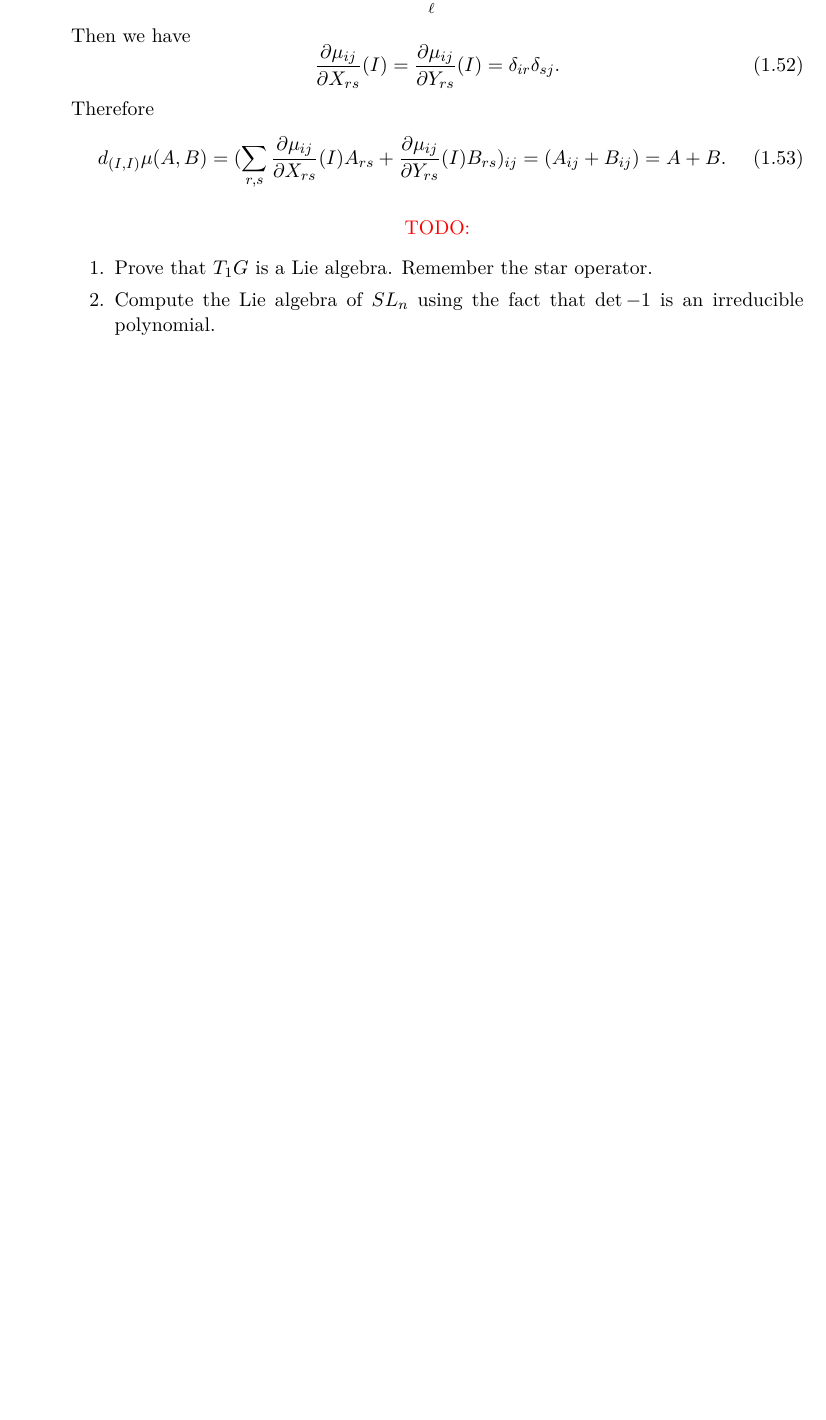
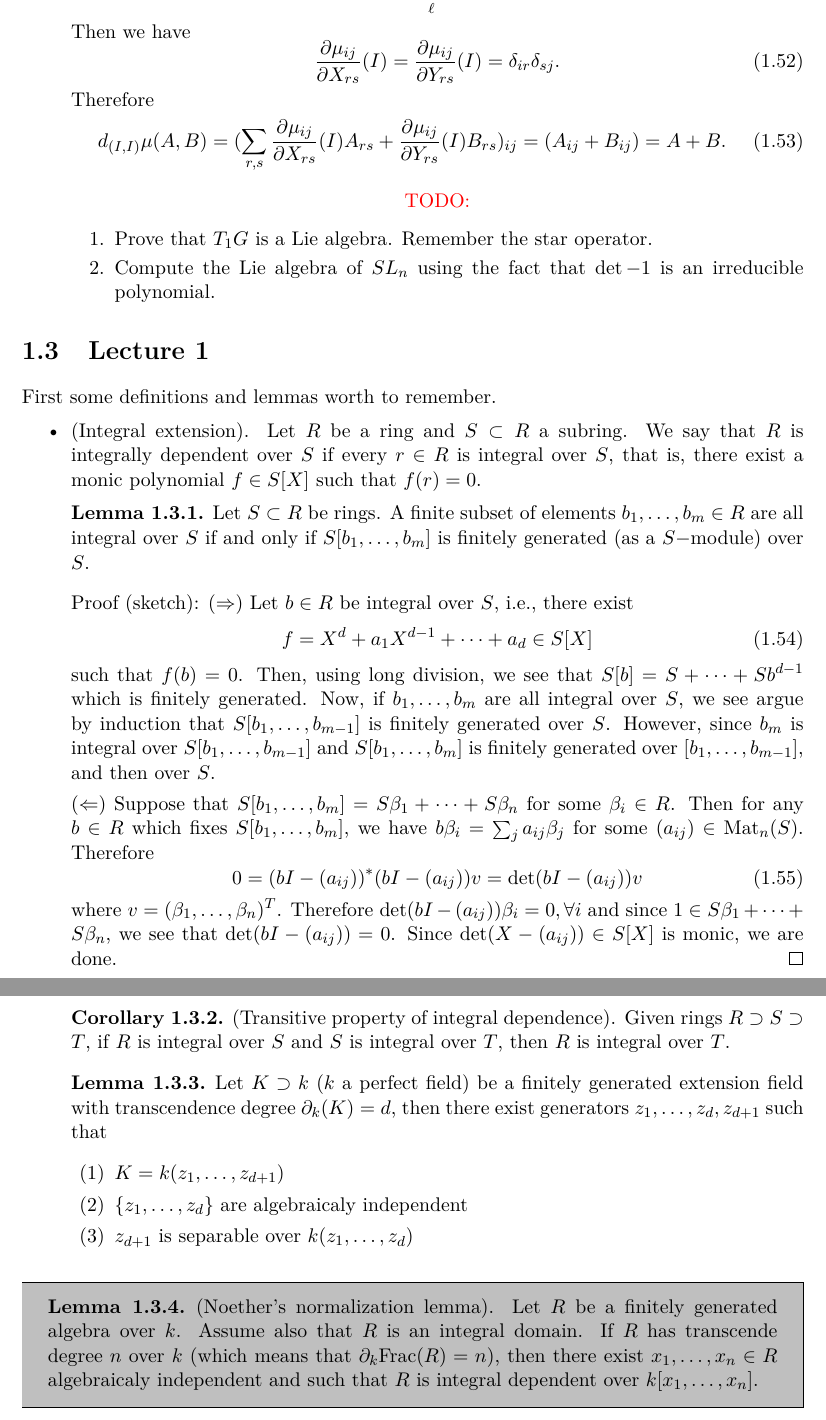
Before and after one commit to LuizHer/Mynotes_GA2026, a LaTeX thesis (main.tex, which reads chapters/Chapter1.tex): part of page 13 of 13 before the commit and two parts of pages 13 and 14 of 14 after it, the two joined at a grey line, cut so that both start at the same text, the shorter picture padded with empty space. Compiled offline with pdfLaTeX.

Commit message:
Add all files and commit

```diff
--- a/chapters/Chapter1.tex
+++ b/chapters/Chapter1.tex
@@ -503,3 +503,56 @@ $\bbF$.
     \end{itemize}
   \end{center}
 \end{itemize}
+
+
+\section{Lecture 1}
+First some definitions and lemmas worth to remember.
+\begin{itemize}
+    \item (Integral extension). Let $R$ be a ring and $S\subset R$ a subring. We say that
+    $R$ is integrally dependent over $S$ if every $r\in R$ is integral over $S$, that is, there
+    exist a monic polynomial $f\in S[X]$ such that $f(r)=0$.
+    \begin{lemma}
+        Let $S\subset R$ be rings.
+        A finite subset of elements $b_1,\dots, b_m\in R$ are all integral over $S$ if and only if
+        $S[b_1,\dots, b_m]$ is finitely generated (as a $S-$module) over $S$.
+    \end{lemma}
+    Proof (sketch): $(\Rightarrow)$ Let $b\in R$ be integral over $S$, i.e., there exist
+    \begin{equation}
+     f =    X^d + a_1X^{d-1} +\cdots + a_d \in S[X]
+    \end{equation}
+    such that $f(b)=0$. Then, using long division, we see that $S[b]=S +\cdots + S b^{d-1}$ which is finitely generated.
+    Now, if $b_1,\dots, b_m$ are all integral over $S$, we see argue by induction that $S[b_1,\dots, b_{m-1}]$ is finitely generated
+    over $S$. However, since $b_m$ is integral over $S[b_1,\dots, b_{m-1}]$ and $S[b_1,\dots,b_m]$ is finitely generated
+    over $[b_1,\dots, b_{m-1}]$, and then over $S$.\par
+    $(\Leftarrow)$ Suppose that $S[b_1,\dots, b_m] = S\beta_1+\cdots+S\beta_n$ for some $\beta_i\in R$. Then for any
+    $b\in R$ which fixes $S[b_1,\dots,b_m]$, we have $b\beta_i= \sum_j a_{ij}\beta_j$ for some $(a_{ij})\in\text{Mat}_n(S)$.
+    Therefore
+    \begin{equation}
+      0 =  (bI-(a_{ij}))^*(bI-(a_{ij}))v = \det(bI-(a_{ij}))v
+    \end{equation}
+    where $v=(\beta_1,\dots,\beta_n)^T$. Therefore $\det(bI-(a_{ij}))\beta_i=0,\forall i$ and since
+    $1\in S\beta_1+\cdots+S\beta_n$, we see that $\det(bI-(a_{ij}))=0$. Since $\det(X-(a_{ij}))\in S[X]$ is monic, we
+    are done.\qed
+    \begin{corollary}
+        (Transitive property of integral dependence). Given rings $R \supset S\supset T$, if $R$ is integral over $S$ and
+        $S$ is integral over $T$, then $R$ is integral over $T$.
+    \end{corollary}
+    \begin{lemma}\label{lemma : extension field transcendence degree}
+        Let $K\supset k$ ($k$ a perfect field) be a finitely generated extension field with transcendence degree $\partial_k(K)=d$, then
+        there exist generators $z_1,\dots,z_d,z_{d+1}$ such that
+        \begin{itemize}
+            \item[(1)] $K=k(z_1,\dots,z_{d+1})$
+            \item[(2)] $\{z_1,\dots,z_d\}$ are algebraicaly independent
+            \item[(3)] $z_{d+1}$ is separable over $k(z_1,\dots, z_d)$
+        \end{itemize}
+    \end{lemma}
+\end{itemize}
+
+\begin{dang}
+\begin{lemma}
+    (Noether's normalization lemma). Let $R$ be a finitely generated algebra over $k$. Assume also that $R$ is an integral domain.
+    If $R$ has transcende degree $n$ over $k$ (which means that $\partial_k\text{Frac}(R)=n$), then
+    there exist $x_1,\dots, x_n\in R$ algebraicaly independent and such that $R$ is integral dependent
+    over $k[x_1,\dots,x_n]$.
+\end{lemma}
+\end{dang}
--- a/main.tex
+++ b/main.tex
@@ -1,5 +1,8 @@
 \documentclass[11pt]{report}
 \usepackage[a4paper, total={6in, 8in}]{geometry}
+\usepackage[utf8]{inputenc}
+\usepackage[T1]{fontenc}
+
 
 \usepackage{packages/core}
 \usepackage{packages/hcalculation}
```
Also changed, not shown: main.pdf, chapters/Chapter1.tex (2 more changed lines), 8 other files.
